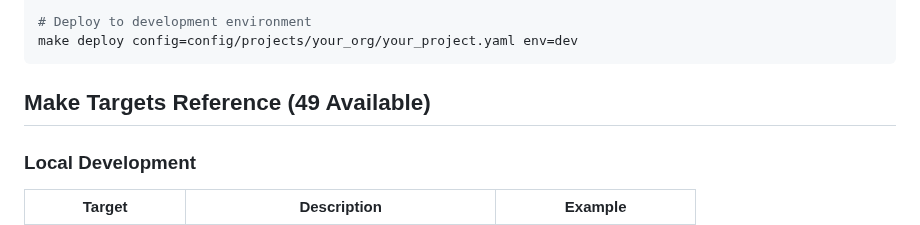
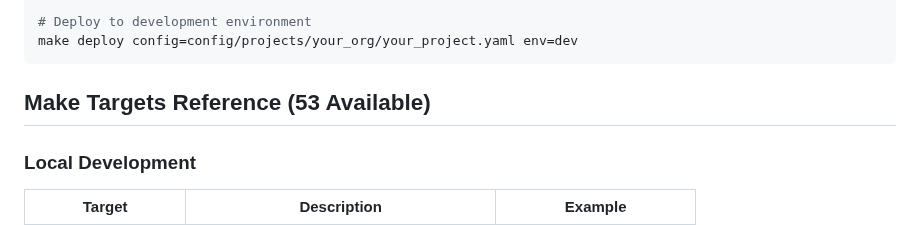
Before and after one commit to Bralabee/ms_fabric_cicd_cli, a Markdown page: README.md, the part around the change. Drawn GitHub-style.

````diff
--- a/README.md
+++ b/README.md
@@ -224,7 +224,7 @@ make validate config=config/projects/your_org/your_project.yaml
 make deploy config=config/projects/your_org/your_project.yaml env=dev
 ```
 
-## Make Targets Reference (49 Available)
+## Make Targets Reference (53 Available)
 
 ### Local Development
 
````
Also changed, not shown: docs/01_User_Guides/09_From_Local_to_CICD.md (+1 -1 lines).
